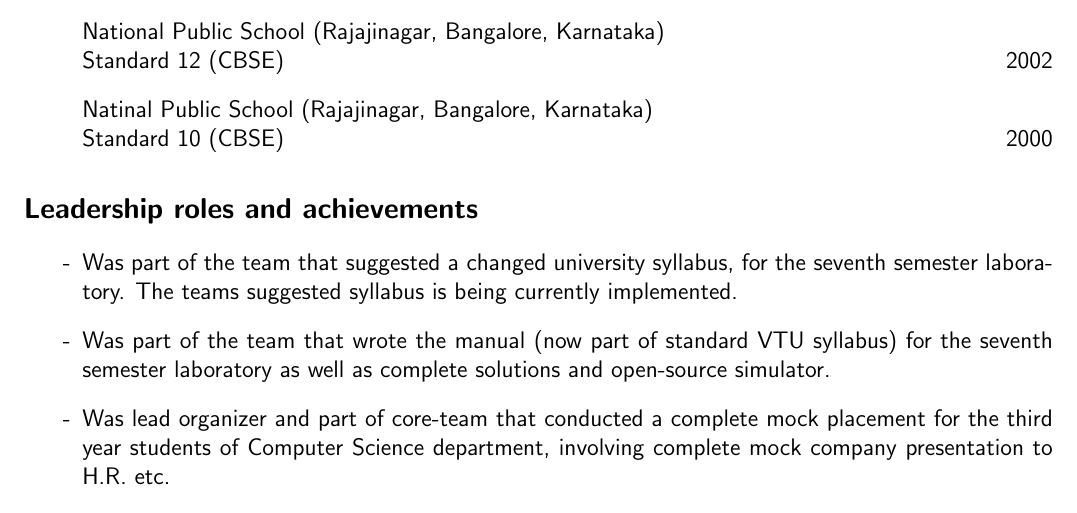
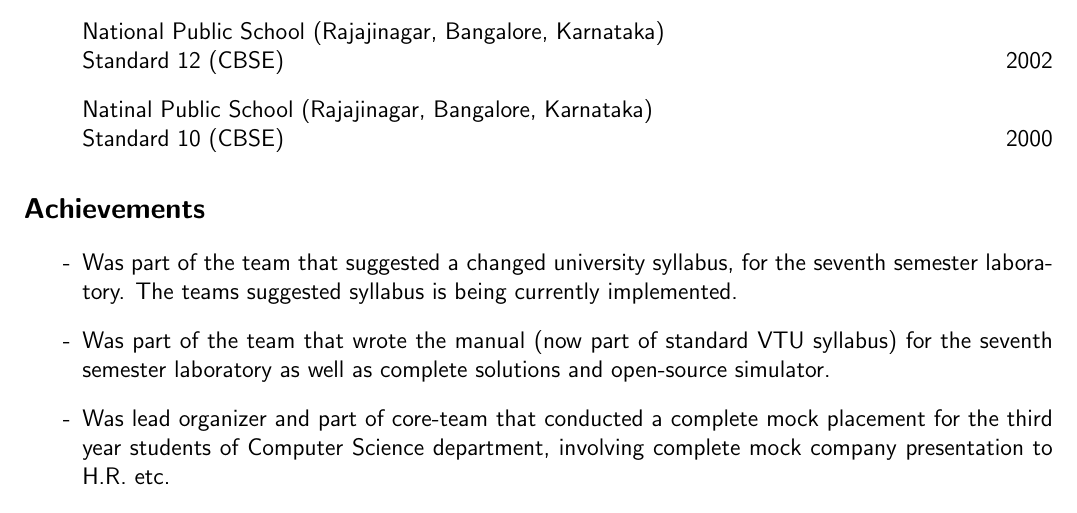
Before and after one commit to develmj/resume, a LaTeX CV (Resume.tex): part of page 2 of 2, cut so that both start at the same text. Compiled offline with pdfLaTeX; a LaTeX package or settings file that is missing is left out.

Commit message:
Changed achievements heading

```diff
--- a/Resume.tex
+++ b/Resume.tex
@@ -101,7 +101,7 @@ to learn and grow as a software engineer
   Karnataka)\\ Standard 10 (CBSE) \hfill 2000
 \end{itemize}
 
-\section{Leadership roles and achievements}
+\section{Achievements}
 
 \begin{itemize}
 
```
